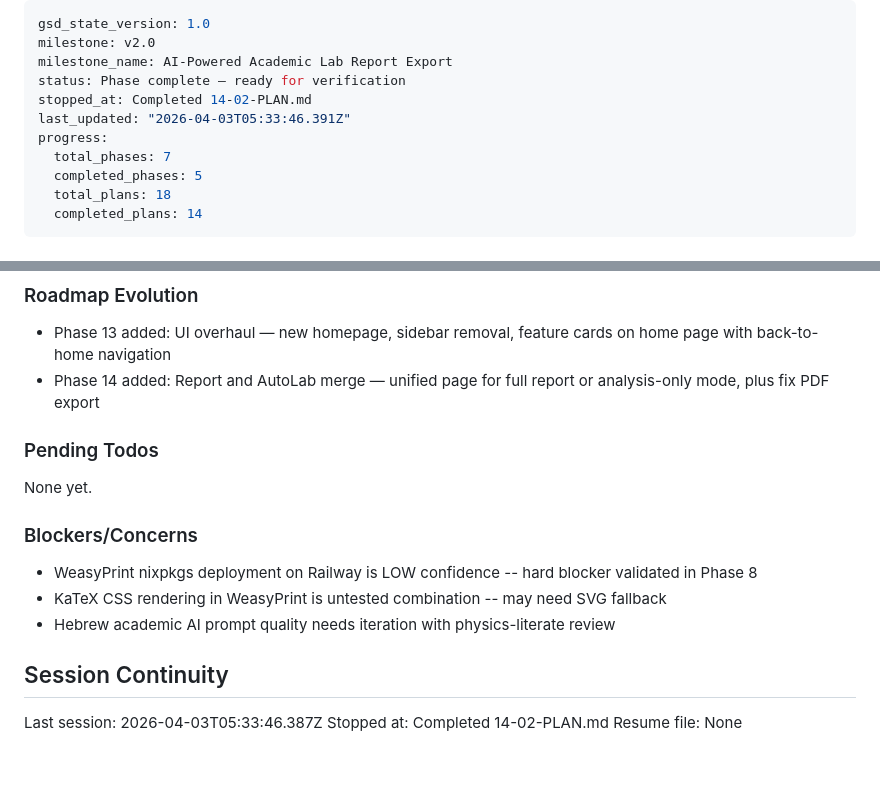
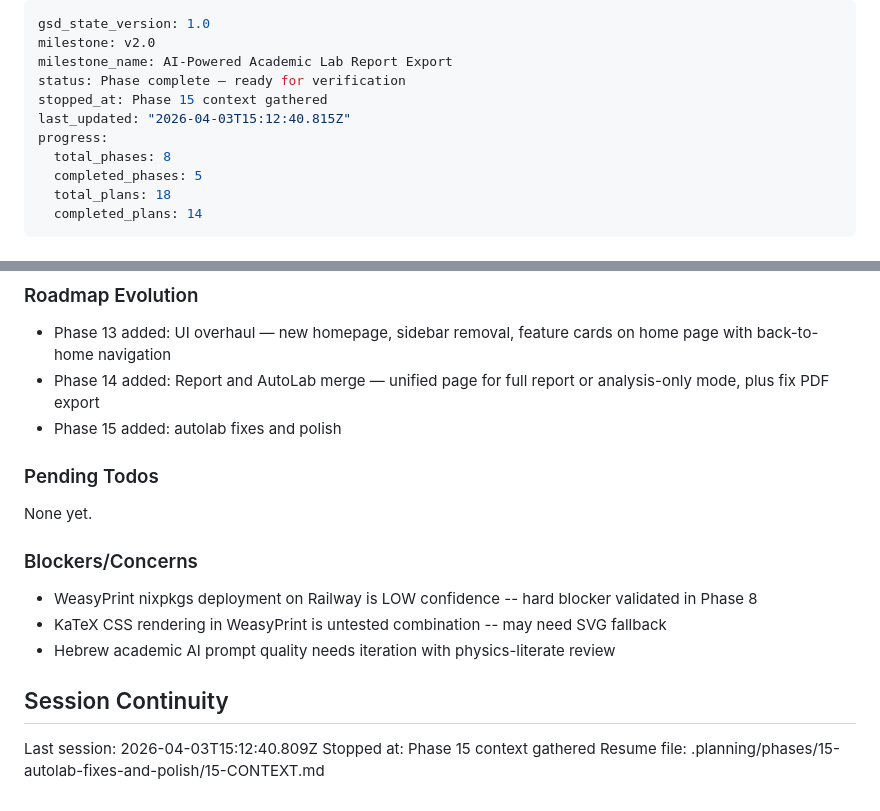
Before and after one commit to tauly420/antigravity-tau, a Markdown page: .planning/STATE.md, 2 parts joined by grey strips. GitHub-like rendering; blank space fills up the shorter version.

Commit message:
docs(state): record phase 15 context session

```diff
--- a/.planning/STATE.md
+++ b/.planning/STATE.md
@@ -3,10 +3,10 @@ gsd_state_version: 1.0
 milestone: v2.0
 milestone_name: AI-Powered Academic Lab Report Export
 status: Phase complete — ready for verification
-stopped_at: Completed 14-02-PLAN.md
-last_updated: "2026-04-03T05:33:46.391Z"
+stopped_at: Phase 15 context gathered
+last_updated: "2026-04-03T15:12:40.815Z"
 progress:
-  total_phases: 7
+  total_phases: 8
   completed_phases: 5
   total_plans: 18
   completed_plans: 14
@@ -82,6 +82,7 @@ Recent decisions affecting current work:
 
 - Phase 13 added: UI overhaul — new homepage, sidebar removal, feature cards on home page with back-to-home navigation
 - Phase 14 added: Report and AutoLab merge — unified page for full report or analysis-only mode, plus fix PDF export
+- Phase 15 added: autolab fixes and polish
 
 ### Pending Todos
 
@@ -95,6 +96,6 @@ None yet.
 
 ## Session Continuity
 
-Last session: 2026-04-03T05:33:46.387Z
-Stopped at: Completed 14-02-PLAN.md
-Resume file: None
+Last session: 2026-04-03T15:12:40.809Z
+Stopped at: Phase 15 context gathered
+Resume file: .planning/phases/15-autolab-fixes-and-polish/15-CONTEXT.md
```
